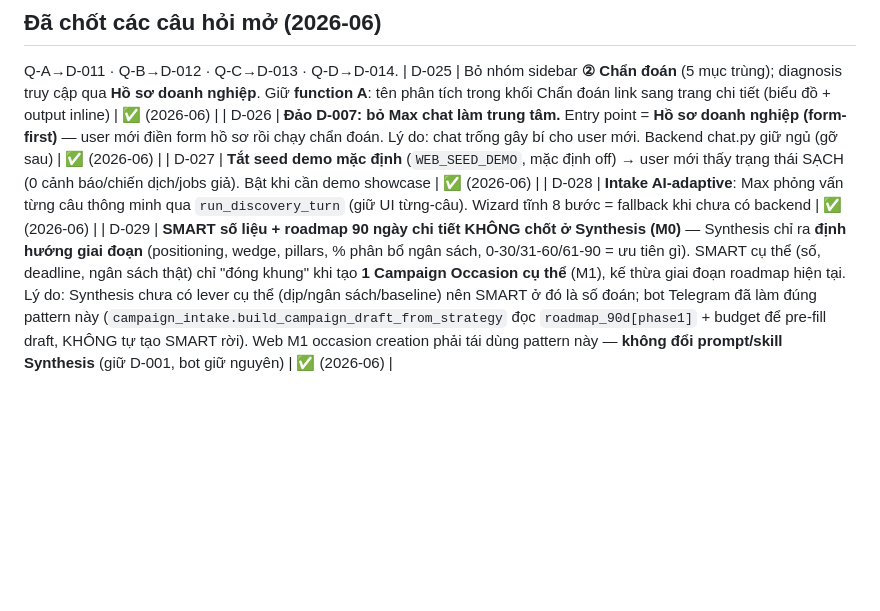
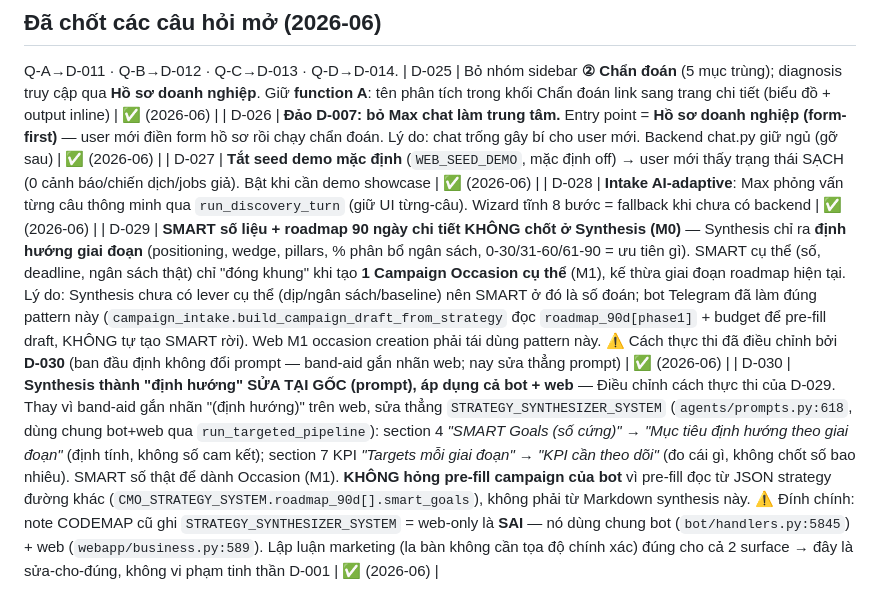
Before and after one commit to TimothyMt/markOSv2, a Markdown page: docs/web/DECISIONS.md, the part around the change. Drawn GitHub-style; blank space fills up the shorter version.

```diff
--- a/docs/web/DECISIONS.md
+++ b/docs/web/DECISIONS.md
@@ -36,4 +36,5 @@ Q-A→D-011 · Q-B→D-012 · Q-C→D-013 · Q-D→D-014.
 | D-026 | **Đảo D-007: bỏ Max chat làm trung tâm.** Entry point = **Hồ sơ doanh nghiệp (form-first)** — user mới điền form hồ sơ rồi chạy chẩn đoán. Lý do: chat trống gây bí cho user mới. Backend chat.py giữ ngủ (gỡ sau) | ✅ (2026-06) |
 | D-027 | **Tắt seed demo mặc định** (`WEB_SEED_DEMO`, mặc định off) → user mới thấy trạng thái SẠCH (0 cảnh báo/chiến dịch/jobs giả). Bật khi cần demo showcase | ✅ (2026-06) |
 | D-028 | **Intake AI-adaptive**: Max phỏng vấn từng câu thông minh qua `run_discovery_turn` (giữ UI từng-câu). Wizard tĩnh 8 bước = fallback khi chưa có backend | ✅ (2026-06) |
-| D-029 | **SMART số liệu + roadmap 90 ngày chi tiết KHÔNG chốt ở Synthesis (M0)** — Synthesis chỉ ra **định hướng giai đoạn** (positioning, wedge, pillars, % phân bổ ngân sách, 0-30/31-60/61-90 = ưu tiên gì). SMART cụ thể (số, deadline, ngân sách thật) chỉ "đóng khung" khi tạo **1 Campaign Occasion cụ thể** (M1), kế thừa giai đoạn roadmap hiện tại. Lý do: Synthesis chưa có lever cụ thể (dịp/ngân sách/baseline) nên SMART ở đó là số đoán; bot Telegram đã làm đúng pattern này (`campaign_intake.build_campaign_draft_from_strategy` đọc `roadmap_90d[phase1]` + budget để pre-fill draft, KHÔNG tự tạo SMART rời). Web M1 occasion creation phải tái dùng pattern này — **không đổi prompt/skill Synthesis** (giữ D-001, bot giữ nguyên) | ✅ (2026-06) |
+| D-029 | **SMART số liệu + roadmap 90 ngày chi tiết KHÔNG chốt ở Synthesis (M0)** — Synthesis chỉ ra **định hướng giai đoạn** (positioning, wedge, pillars, % phân bổ ngân sách, 0-30/31-60/61-90 = ưu tiên gì). SMART cụ thể (số, deadline, ngân sách thật) chỉ "đóng khung" khi tạo **1 Campaign Occasion cụ thể** (M1), kế thừa giai đoạn roadmap hiện tại. Lý do: Synthesis chưa có lever cụ thể (dịp/ngân sách/baseline) nên SMART ở đó là số đoán; bot Telegram đã làm đúng pattern này (`campaign_intake.build_campaign_draft_from_strategy` đọc `roadmap_90d[phase1]` + budget để pre-fill draft, KHÔNG tự tạo SMART rời). Web M1 occasion creation phải tái dùng pattern này. ⚠️ Cách thực thi đã điều chỉnh bởi **D-030** (ban đầu định không đổi prompt — band-aid gắn nhãn web; nay sửa thẳng prompt) | ✅ (2026-06) |
+| D-030 | **Synthesis thành "định hướng" SỬA TẠI GỐC (prompt), áp dụng cả bot + web** — Điều chỉnh cách thực thi của D-029. Thay vì band-aid gắn nhãn "(định hướng)" trên web, sửa thẳng `STRATEGY_SYNTHESIZER_SYSTEM` (`agents/prompts.py:618`, dùng chung bot+web qua `run_targeted_pipeline`): section 4 *"SMART Goals (số cứng)"* → *"Mục tiêu định hướng theo giai đoạn"* (định tính, không số cam kết); section 7 KPI *"Targets mỗi giai đoạn"* → *"KPI cần theo dõi"* (đo cái gì, không chốt số bao nhiêu). SMART số thật để dành Occasion (M1). **KHÔNG hỏng pre-fill campaign của bot** vì pre-fill đọc từ JSON strategy đường khác (`CMO_STRATEGY_SYSTEM.roadmap_90d[].smart_goals`), không phải từ Markdown synthesis này. ⚠️ Đính chính: note CODEMAP cũ ghi `STRATEGY_SYNTHESIZER_SYSTEM` = web-only là **SAI** — nó dùng chung bot (`bot/handlers.py:5845`) + web (`webapp/business.py:589`). Lập luận marketing (la bàn không cần tọa độ chính xác) đúng cho cả 2 surface → đây là sửa-cho-đúng, không vi phạm tinh thần D-001 | ✅ (2026-06) |
```
Also changed, not shown: docs/CODEMAP.md (+5 -4 lines), 1 other file.
